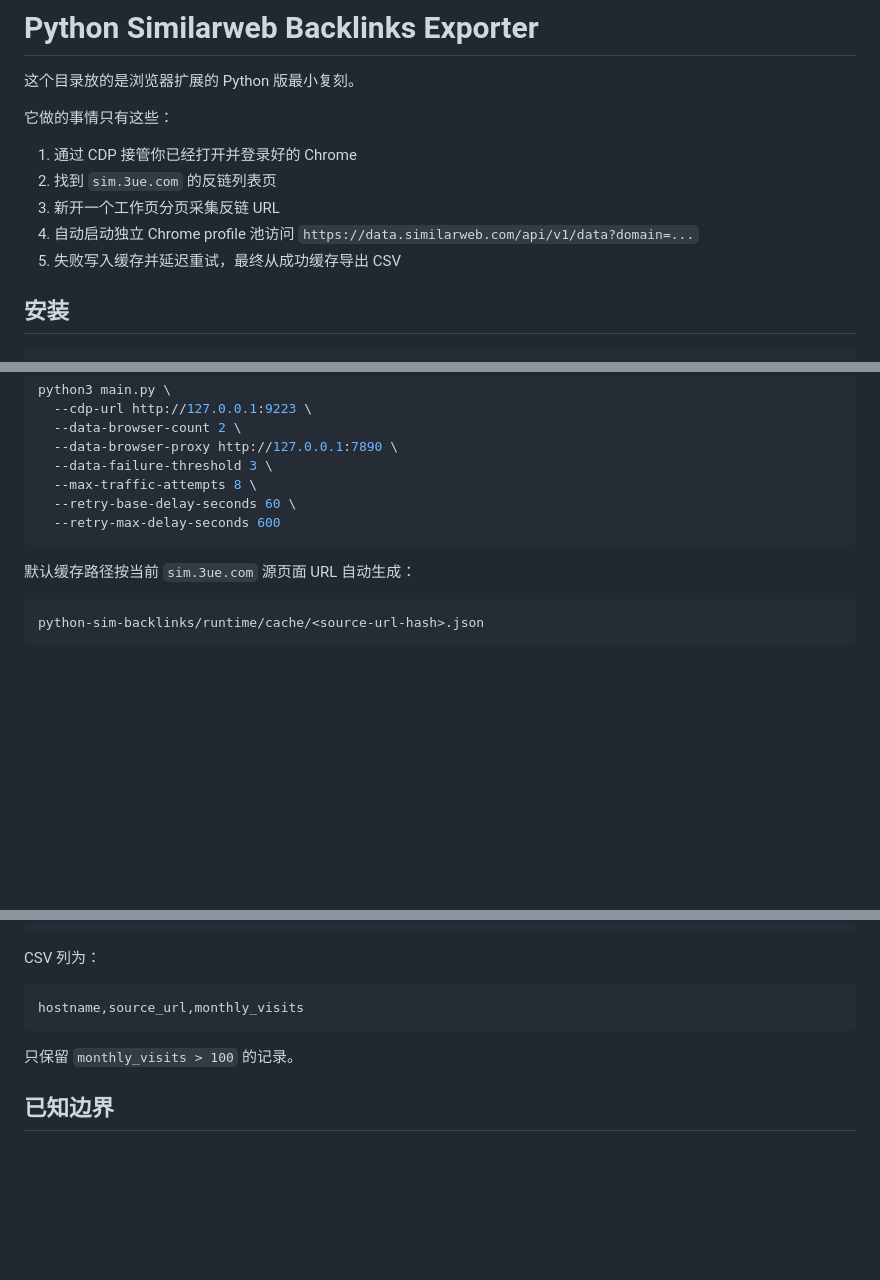
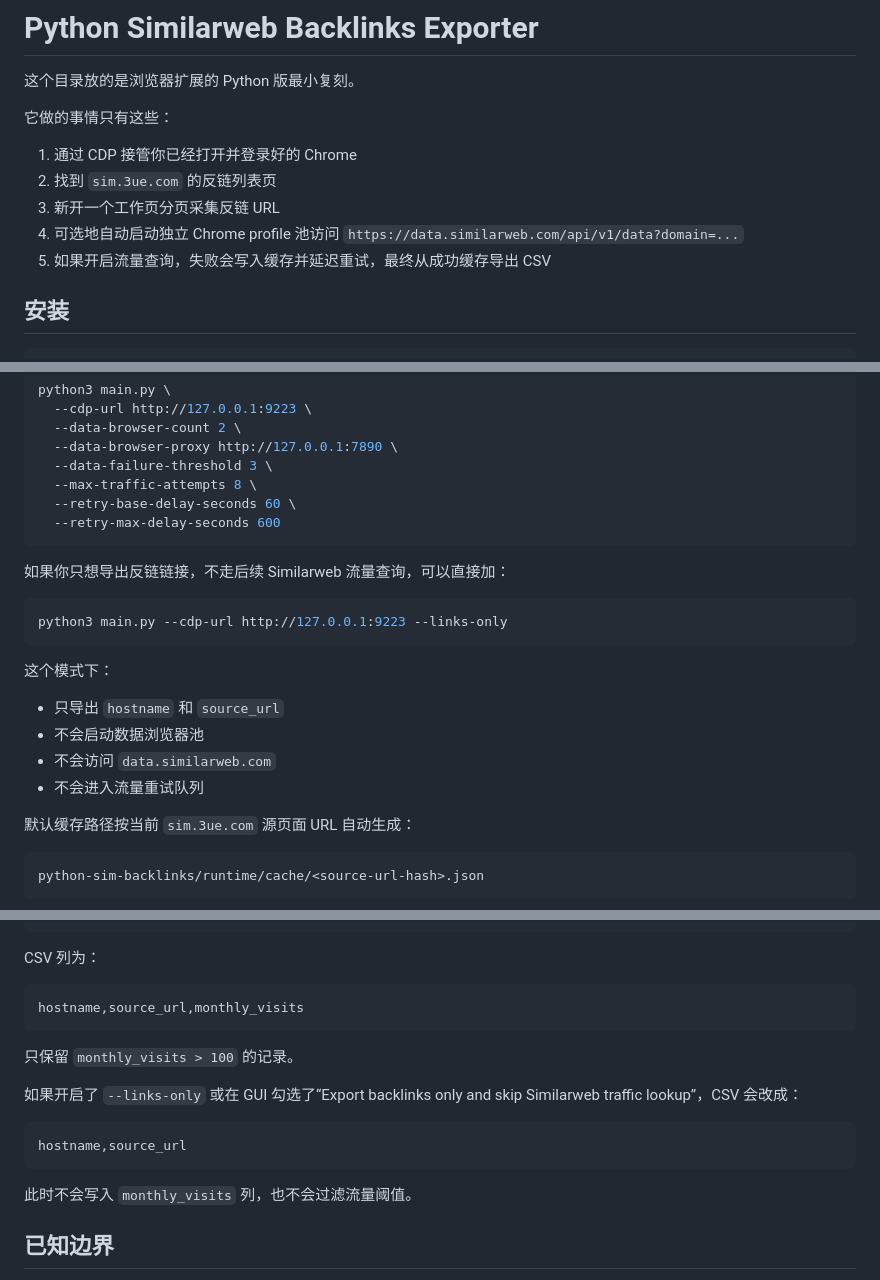
Before and after one commit to glassesmonkey/backlinkfecther, a Markdown page: python-sim-backlinks/README.md, 3 parts joined by grey strips. GitHub-like rendering; blank space fills up the shorter version.

Commit message:
Document links-only export mode

````diff
--- a/python-sim-backlinks/README.md
+++ b/python-sim-backlinks/README.md
@@ -7,8 +7,8 @@
 1. 通过 CDP 接管你已经打开并登录好的 Chrome
 2. 找到 `sim.3ue.com` 的反链列表页
 3. 新开一个工作页分页采集反链 URL
-4. 自动启动独立 Chrome profile 池访问 `https://data.similarweb.com/api/v1/data?domain=...`
-5. 失败写入缓存并延迟重试，最终从成功缓存导出 CSV
+4. 可选地自动启动独立 Chrome profile 池访问 `https://data.similarweb.com/api/v1/data?domain=...`
+5. 如果开启流量查询，失败会写入缓存并延迟重试，最终从成功缓存导出 CSV
 
 ## 安装
 
@@ -60,6 +60,19 @@ python3 main.py \
   --retry-max-delay-seconds 600
 ```
 
+如果你只想导出反链链接，不走后续 Similarweb 流量查询，可以直接加：
+
+```bash
+python3 main.py --cdp-url http://127.0.0.1:9223 --links-only
+```
+
+这个模式下：
+
+- 只导出 `hostname` 和 `source_url`
+- 不会启动数据浏览器池
+- 不会访问 `data.similarweb.com`
+- 不会进入流量重试队列
+
 默认缓存路径按当前 `sim.3ue.com` 源页面 URL 自动生成：
 
 ```text
@@ -173,6 +187,14 @@ hostname,source_url,monthly_visits
 
 只保留 `monthly_visits > 100` 的记录。
 
+如果开启了 `--links-only` 或在 GUI 勾选了“Export backlinks only and skip Similarweb traffic lookup”，CSV 会改成：
+
+```text
+hostname,source_url
+```
+
+此时不会写入 `monthly_visits` 列，也不会过滤流量阈值。
+
 ## 已知边界
 
 - 不做 WebSpy 回退
````
Also changed, not shown: other parts of python-sim-backlinks/README.md (+1 -0 lines).
